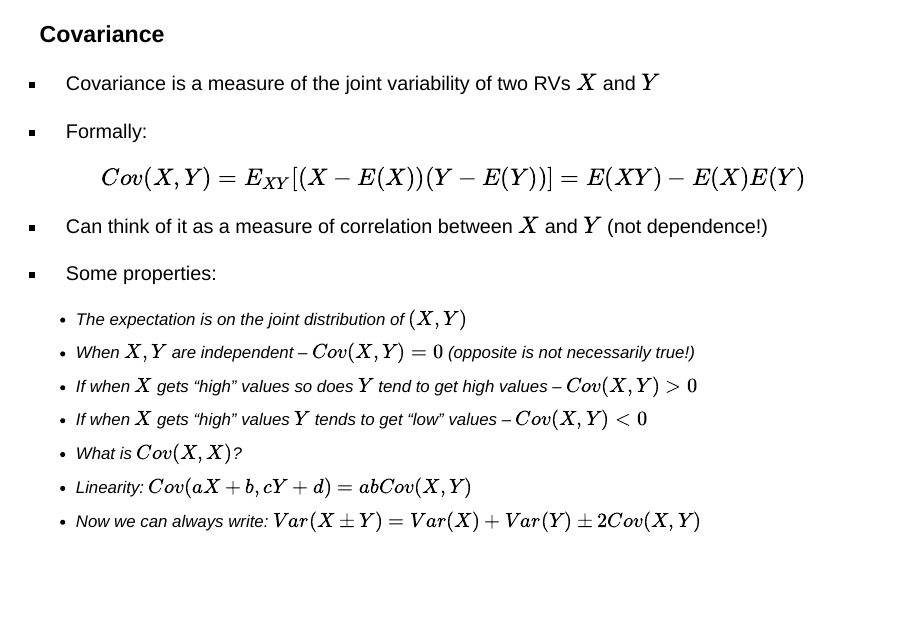
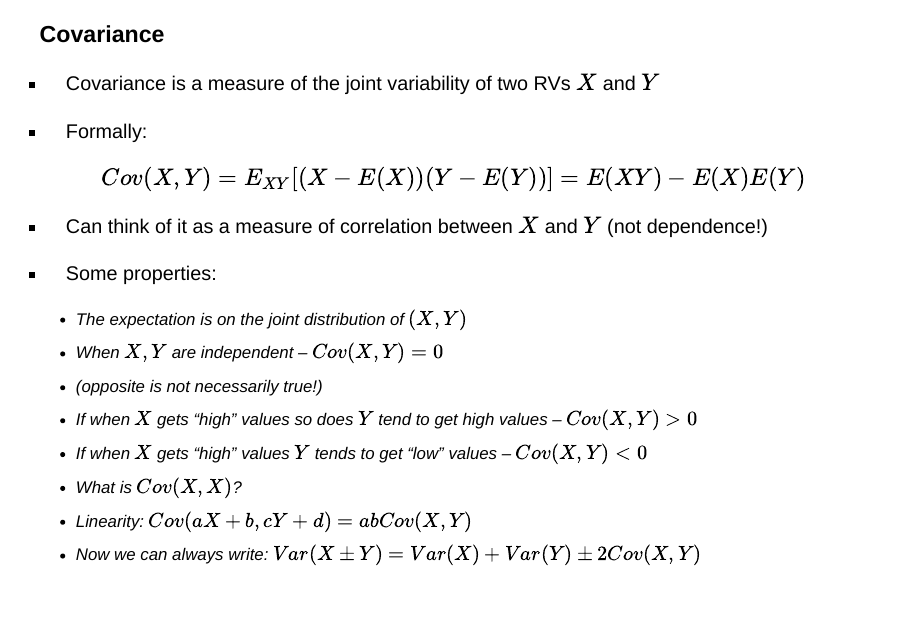
Before and after one commit to Intro2DS2023/MOOC, a Quarto document (c02_probability_refresher/c02_probability_refresher.qmd): page 25 of 27. Rendered offline with R 4.5, knitr and Pandoc in place of Quarto, with nearby package versions; drawn as Slidy slides in place of the format the file asks for.

Commit message:
starts c02 probability

```diff
--- a/c02_probability_refresher/c02_probability_refresher.qmd
+++ b/c02_probability_refresher/c02_probability_refresher.qmd
@@ -405,7 +405,8 @@ $$Cov(X, Y) = E_{XY}[(X - E(X))(Y - E(Y))] = E(XY) - E(X)E(Y) $$
 
 - Some properties:
     - The expectation is on the joint distribution of $(X, Y)$
-    - When $X, Y$ are independent -- $Cov(X, Y) = 0$ (opposite is not necessarily true!)
+    - When $X, Y$ are independent -- $Cov(X, Y) = 0$
+    - (opposite is not necessarily true!)
     - If when $X$ gets "high" values so does $Y$ tend to get high values -- $Cov(X, Y) > 0$
     - If when $X$ gets "high" values $Y$ tends to get "low" values -- $Cov(X, Y) < 0$
     - What is $Cov(X, X)$?
```
Also changed, not shown: c02_probability_refresher/c02_probability_refresher.html.
